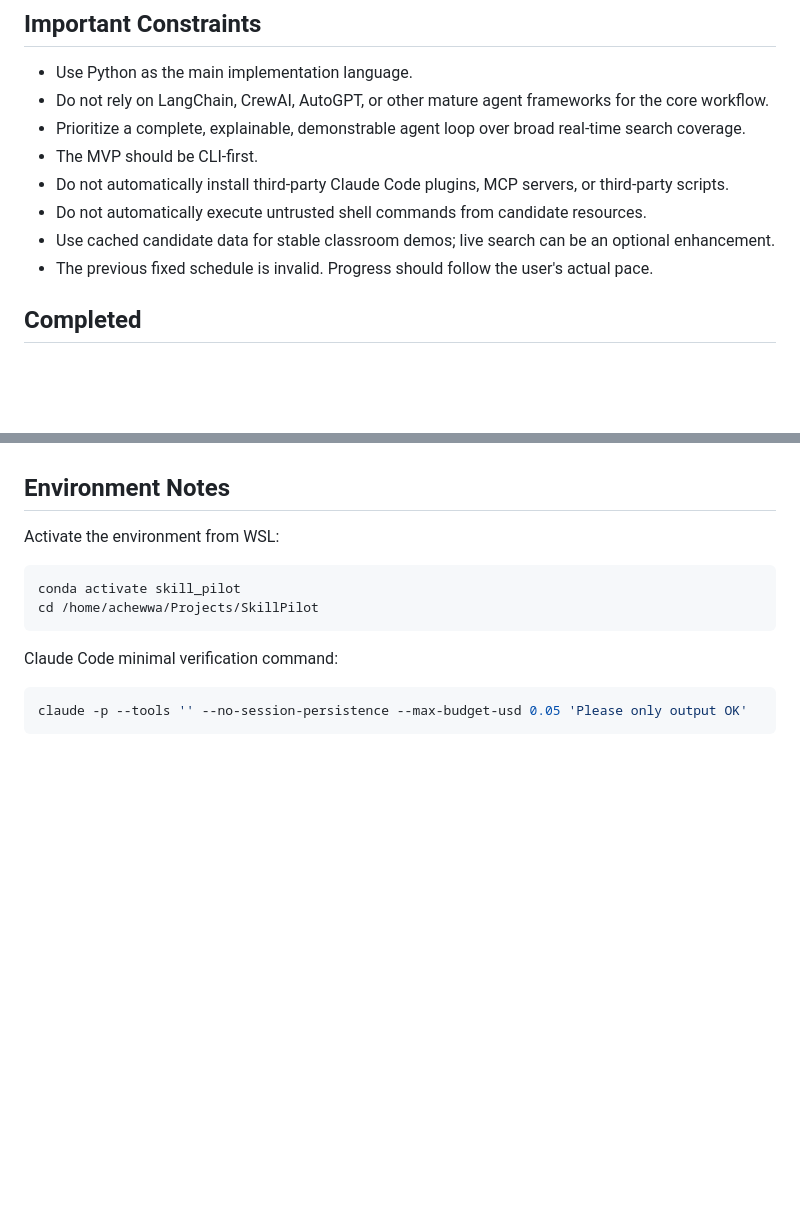
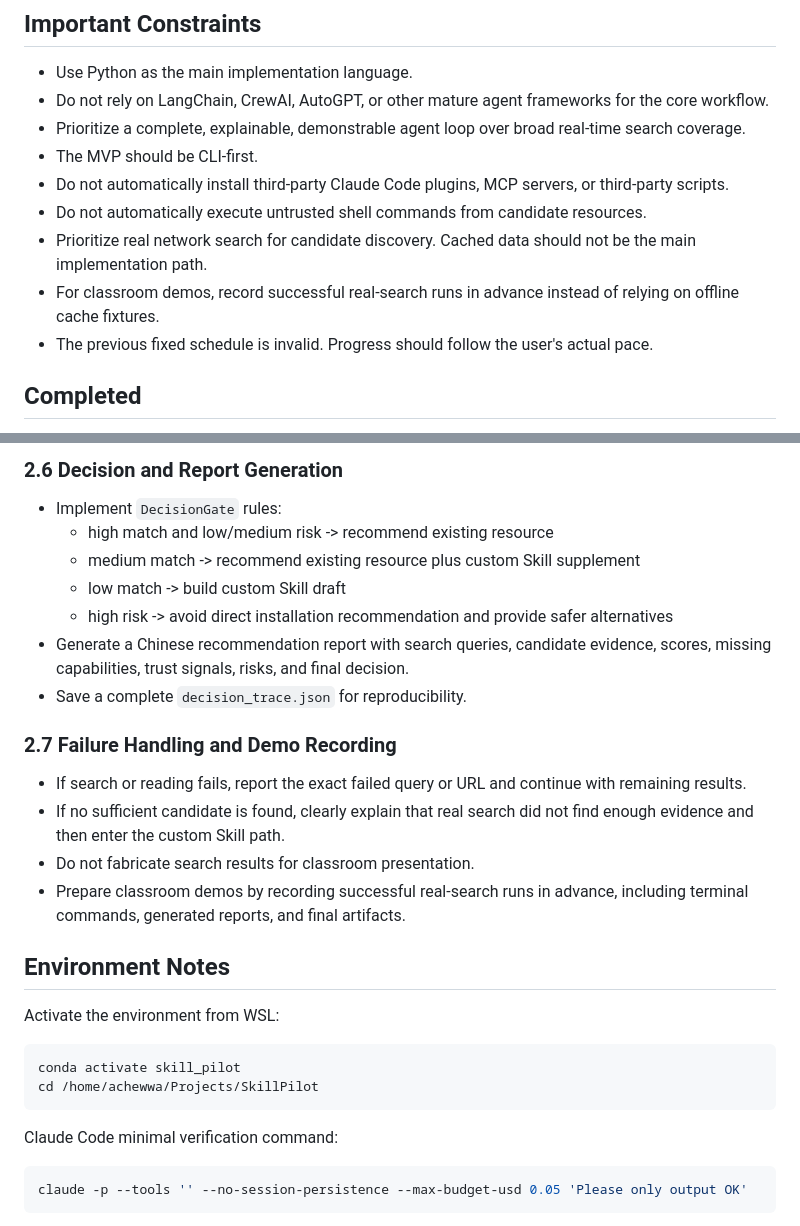
Before and after one commit to Achewwa/SkillPilot, a Markdown page: project_info.md, 2 parts joined by grey strips. Rendered like a GitHub page; blank space fills up the shorter version.

```diff
--- a/project_info.md
+++ b/project_info.md
@@ -16,7 +16,8 @@ The project is for a course assignment on large language model agents. The curre
 - The MVP should be CLI-first.
 - Do not automatically install third-party Claude Code plugins, MCP servers, or third-party scripts.
 - Do not automatically execute untrusted shell commands from candidate resources.
-- Use cached candidate data for stable classroom demos; live search can be an optional enhancement.
+- Prioritize real network search for candidate discovery. Cached data should not be the main implementation path.
+- For classroom demos, record successful real-search runs in advance instead of relying on offline cache fixtures.
 - The previous fixed schedule is invalid. Progress should follow the user's actual pace.
 
 ## Completed
@@ -86,3 +132,19 @@ The project is for a course assignment on large language model agents. The curre
+### 2.6 Decision and Report Generation
+
+- Implement `DecisionGate` rules:
+  - high match and low/medium risk -> recommend existing resource
+  - medium match -> recommend existing resource plus custom Skill supplement
+  - low match -> build custom Skill draft
+  - high risk -> avoid direct installation recommendation and provide safer alternatives
+- Generate a Chinese recommendation report with search queries, candidate evidence, scores, missing capabilities, trust signals, risks, and final decision.
+- Save a complete `decision_trace.json` for reproducibility.
+
+### 2.7 Failure Handling and Demo Recording
+
+- If search or reading fails, report the exact failed query or URL and continue with remaining results.
+- If no sufficient candidate is found, clearly explain that real search did not find enough evidence and then enter the custom Skill path.
+- Do not fabricate search results for classroom presentation.
+- Prepare classroom demos by recording successful real-search runs in advance, including terminal commands, generated reports, and final artifacts.
 
 ## Environment Notes
 
```
Also changed, not shown: other parts of project_info.md (+51 -6 lines).
